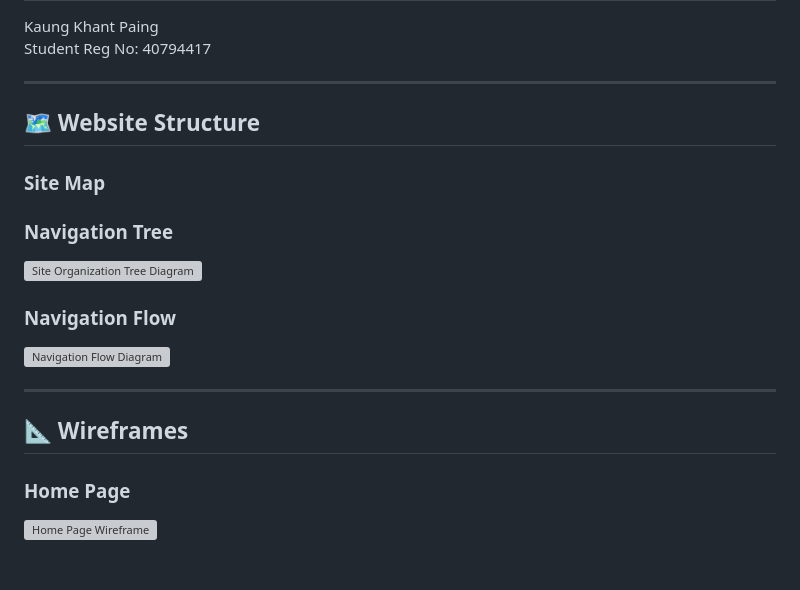
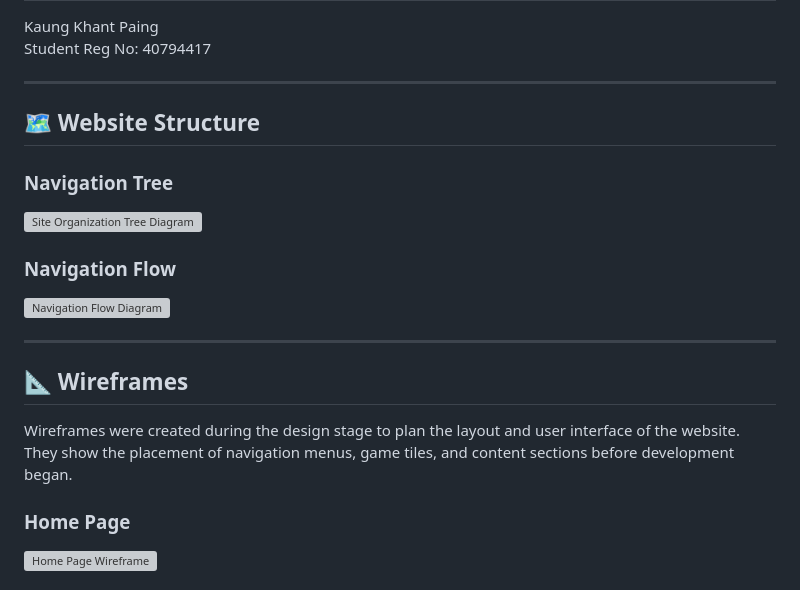
Before and after one commit to 40794417KaungKhantPaing/MiniGamesHub, a Markdown page: README.md, the part around the change. Rendered like a GitHub page; grey boxes are pictures that could not be loaded.

```diff
--- a/README.md
+++ b/README.md
@@ -86,8 +86,6 @@ Student Reg No: 40794417
 
 ## 🗺️ Website Structure
 
-### Site Map
-
 ### Navigation Tree
 ![Site Organization Tree Diagram](./Project%20Plan/sitemap/nav-tree.jpg)
 
@@ -97,6 +95,9 @@ Student Reg No: 40794417
 ---
 
 ## 📐 Wireframes
+
+Wireframes were created during the design stage to plan the layout and user interface of the website.
+They show the placement of navigation menus, game tiles, and content sections before development began.
 
 ### Home Page
 ![Home Page Wireframe](./Project%20Plan/wireframes/homepage.jpg)
```
